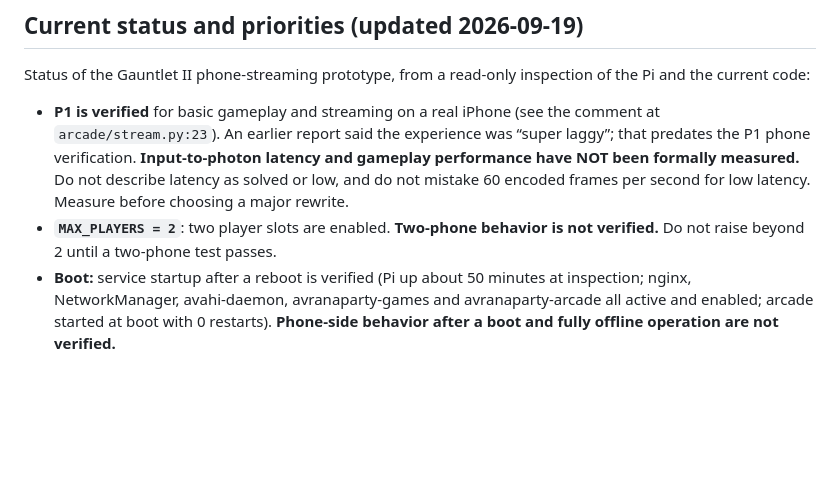
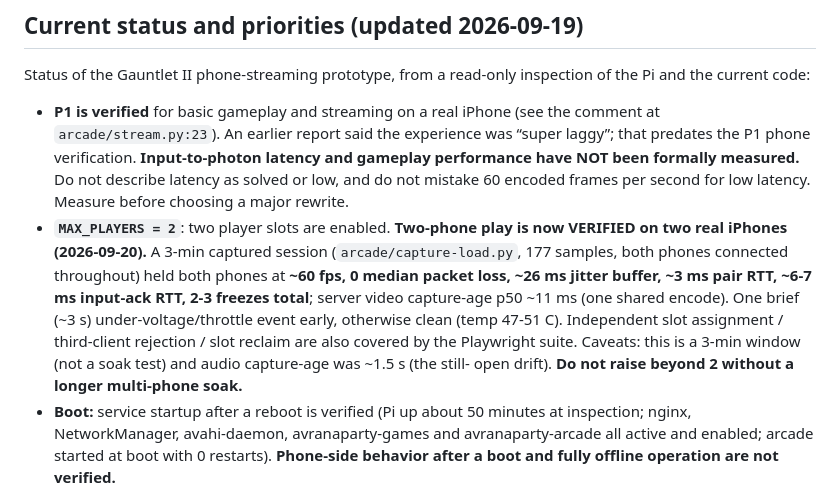
Before and after one commit to rcnechamkin/avrana-party, a Markdown page: CLAUDE-HANDOFF.md, the part around the change. Rendered like a GitHub page; blank space fills up the shorter version.

Commit message:
Docs: mark two-phone play verified on real iPhones with measured numbers
3-min captured session (arcade/capture-load.py, 177 samples, two real iPhones): both phones ~60fps, 0 median loss, ~26ms jitter buffer, ~3ms pair RTT, ~6-7ms input-ack RTT, 2-3 freezes; server video capture-age p50 ~11ms; one brief ~3s under-voltage event, otherwise clean. Updates the stale 'two-phone not verified' notes. MAX_PLAYERS stays 2 (no soak test yet); audio capture-age drift (~1.5s) still open and untouched.

Co-Authored-By: Claude Opus 4.8 <noreply@anthropic.com>

```diff
--- a/CLAUDE-HANDOFF.md
+++ b/CLAUDE-HANDOFF.md
@@ -7,7 +7,16 @@ You are taking over an active Raspberry Pi project. Read this, inspect the actua
 Status of the Gauntlet II phone-streaming prototype, from a read-only inspection of the Pi and the current code:
 
 - **P1 is verified** for basic gameplay and streaming on a real iPhone (see the comment at `arcade/stream.py:23`). An earlier report said the experience was “super laggy”; that predates the P1 phone verification. **Input-to-photon latency and gameplay performance have NOT been formally measured.** Do not describe latency as solved or low, and do not mistake 60 encoded frames per second for low latency. Measure before choosing a major rewrite.
-- **`MAX_PLAYERS = 2`**: two player slots are enabled. **Two-phone behavior is not verified.** Do not raise beyond 2 until a two-phone test passes.
+- **`MAX_PLAYERS = 2`**: two player slots are enabled. **Two-phone play is now
+  VERIFIED on two real iPhones (2026-09-20).** A 3-min captured session
+  (`arcade/capture-load.py`, 177 samples, both phones connected throughout) held
+  both phones at **~60 fps, 0 median packet loss, ~26 ms jitter buffer, ~3 ms pair
+  RTT, ~6-7 ms input-ack RTT, 2-3 freezes total**; server video capture-age p50
+  ~11 ms (one shared encode). One brief (~3 s) under-voltage/throttle event early,
+  otherwise clean (temp 47-51 C). Independent slot assignment / third-client
+  rejection / slot reclaim are also covered by the Playwright suite. Caveats: this
+  is a 3-min window (not a soak test) and audio capture-age was ~1.5 s (the still-
+  open drift). **Do not raise beyond 2 without a longer multi-phone soak.**
 - **Boot:** service startup after a reboot is verified (Pi up about 50 minutes at inspection; nginx, NetworkManager, avahi-daemon, avranaparty-games and avranaparty-arcade all active and enabled; arcade started at boot with 0 restarts). **Phone-side behavior after a boot and fully offline operation are not verified.**
 - **Power (OPEN, gating):** the earlier "0x50000 ~50 min after boot" reading was
   **not** a one-time boot inrush. On 2026-09-19 the kernel journal
```
Also changed, not shown: README.md (+4 -1 lines).
